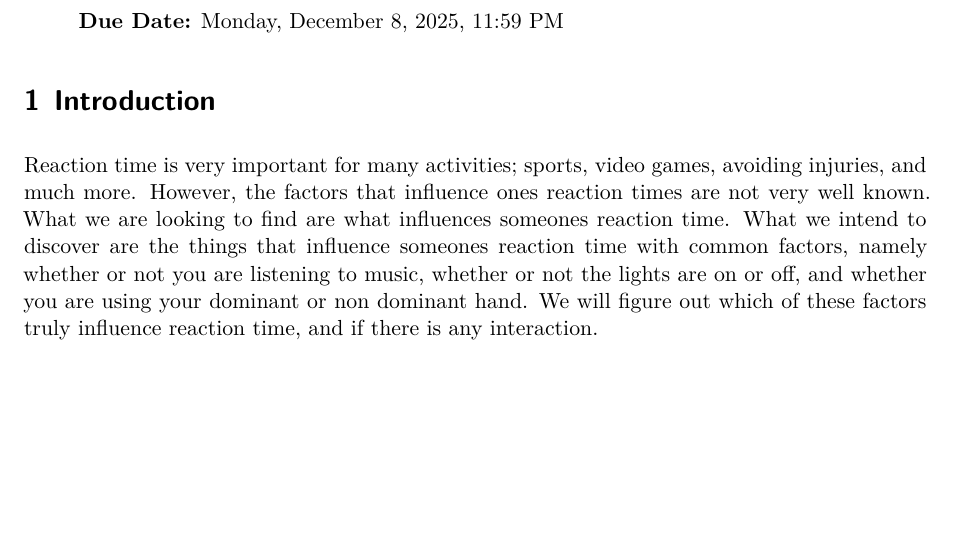
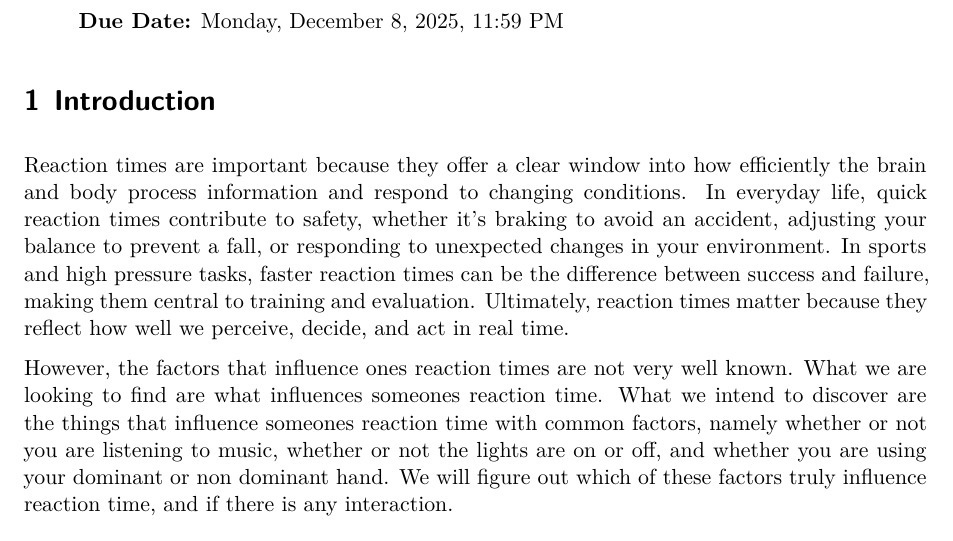
Before and after one commit to AlexDieterr/Final-Project-PSTAT-122, a Quarto document (Final Project Template.qmd): part of page 1 of 9, cut so that both start at the same text, the shorter picture padded with empty space. Rendered offline with R 4.5, knitr and Pandoc in place of Quarto, then LaTeX, with nearby package versions.

Commit message:
Update Final Project Template.qmd
Added to the intro paragraph

```diff
--- a/Final Project Template.qmd
+++ b/Final Project Template.qmd
@@ -47,7 +47,9 @@ knitr::opts_chunk$set(error =  FALSE)
 
 # Introduction
 
-Reaction time is very important for many activities; sports, video games, avoiding injuries, and much more. However, the factors that influence ones reaction times are not very well known. What we are looking to find are what influences someones reaction time. What we intend to discover are the things that influence someones reaction time with common factors, namely whether or not you are listening to music, whether or not the lights are on or off, and whether you are using your dominant or non dominant hand. We will figure out which of these factors truly influence reaction time, and if there is any interaction.
+Reaction times are important because they offer a clear window into how efficiently the brain and body process information and respond to changing conditions. In everyday life, quick reaction times contribute to safety, whether it’s braking to avoid an accident, adjusting your balance to prevent a fall, or responding to unexpected changes in your environment. In sports and high pressure tasks, faster reaction times can be the difference between success and failure, making them central to training and evaluation. Ultimately, reaction times matter because they reflect how well we perceive, decide, and act in real time.
+
+However, the factors that influence ones reaction times are not very well known. What we are looking to find are what influences someones reaction time. What we intend to discover are the things that influence someones reaction time with common factors, namely whether or not you are listening to music, whether or not the lights are on or off, and whether you are using your dominant or non dominant hand. We will figure out which of these factors truly influence reaction time, and if there is any interaction.
 
 # Experimental Design
 
```
